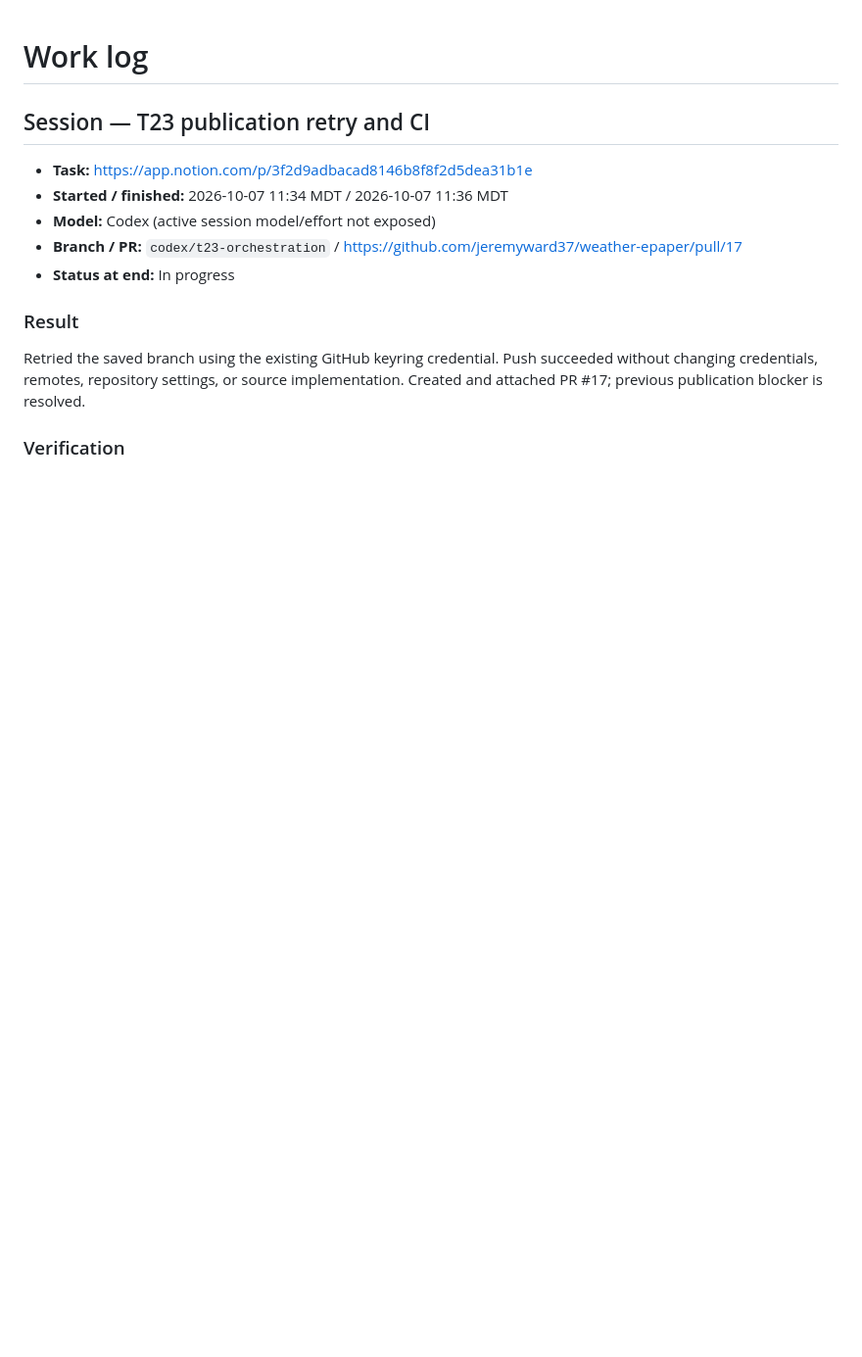
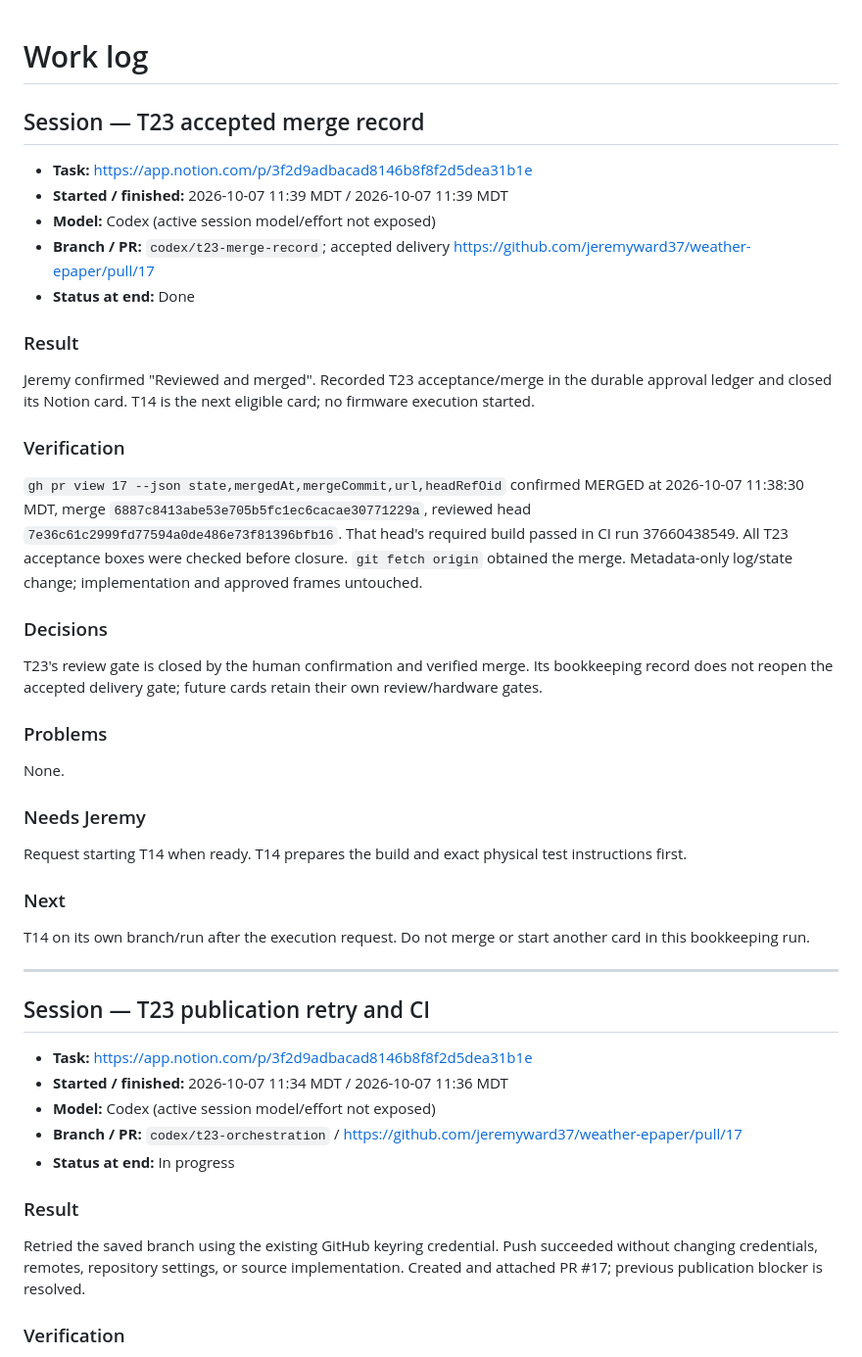
Before and after one commit to jeremyward37/weather-epaper, a Markdown page: WORKLOG.md, the part around the change. Shown at 98% size. GitHub-like rendering; blank space fills up the shorter version.

Commit message:
Record Jeremy acceptance and merged orchestration handoff

```diff
--- a/WORKLOG.md
+++ b/WORKLOG.md
@@ -1,4 +1,32 @@
 # Work log
+
+## Session — T23 accepted merge record
+
+- **Task:** https://app.notion.com/p/3f2d9adbacad8146b8f8f2d5dea31b1e
+- **Started / finished:** 2026-10-07 11:39 MDT / 2026-10-07 11:39 MDT
+- **Model:** Codex (active session model/effort not exposed)
+- **Branch / PR:** `codex/t23-merge-record`; accepted delivery https://github.com/jeremyward37/weather-epaper/pull/17
+- **Status at end:** Done
+
+### Result
+Jeremy confirmed "Reviewed and merged". Recorded T23 acceptance/merge in the durable approval ledger and closed its Notion card. T14 is the next eligible card; no firmware execution started.
+
+### Verification
+`gh pr view 17 --json state,mergedAt,mergeCommit,url,headRefOid` confirmed MERGED at 2026-10-07 11:38:30 MDT, merge `6887c8413abe53e705b5fc1ec6cacae30771229a`, reviewed head `7e36c61c2999fd77594a0de486e73f81396bfb16`. That head's required build passed in CI run 37660438549. All T23 acceptance boxes were checked before closure. `git fetch origin` obtained the merge. Metadata-only log/state change; implementation and approved frames untouched.
+
+### Decisions
+T23's review gate is closed by the human confirmation and verified merge. Its bookkeeping record does not reopen the accepted delivery gate; future cards retain their own review/hardware gates.
+
+### Problems
+None.
+
+### Needs Jeremy
+Request starting T14 when ready. T14 prepares the build and exact physical test instructions first.
+
+### Next
+T14 on its own branch/run after the execution request. Do not merge or start another card in this bookkeeping run.
+
+---
 
 ## Session — T23 publication retry and CI
 
```
Also changed, not shown: docs/orchestration-state.md (+10 -10 lines).
